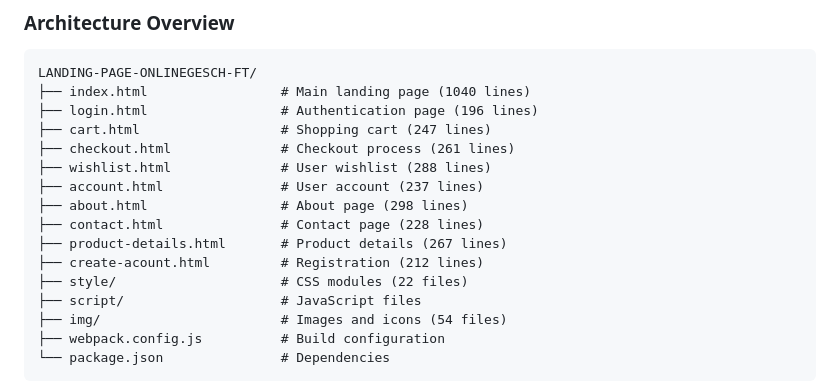
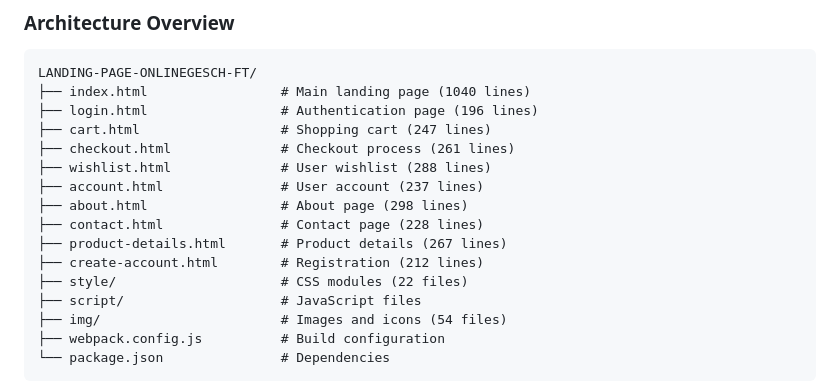
Before and after one commit to Mauricioibzde/LANDING-PAGE-ONLINEGESCH-FT, a Markdown page: PROJECT-ANALYSIS.md, the part around one of its changes. Drawn GitHub-style.

Commit message:
Fix analysis document: correct filename and format action items properly
Co-authored-by: Mauricioibzde <158978545+Mauricioibzde@users.noreply.github.com>

```diff
--- a/PROJECT-ANALYSIS.md
+++ b/PROJECT-ANALYSIS.md
@@ -29,7 +29,7 @@ LANDING-PAGE-ONLINEGESCH-FT/
 ├── about.html                 # About page (298 lines)
 ├── contact.html               # Contact page (228 lines)
 ├── product-details.html       # Product details (267 lines)
-├── create-acount.html         # Registration (212 lines)
+├── create-account.html        # Registration (212 lines)
 ├── style/                     # CSS modules (22 files)
 ├── script/                    # JavaScript files
 ├── img/                       # Images and icons (54 files)
```
Also changed, not shown: other parts of PROJECT-ANALYSIS.md (+15 -15 lines).
